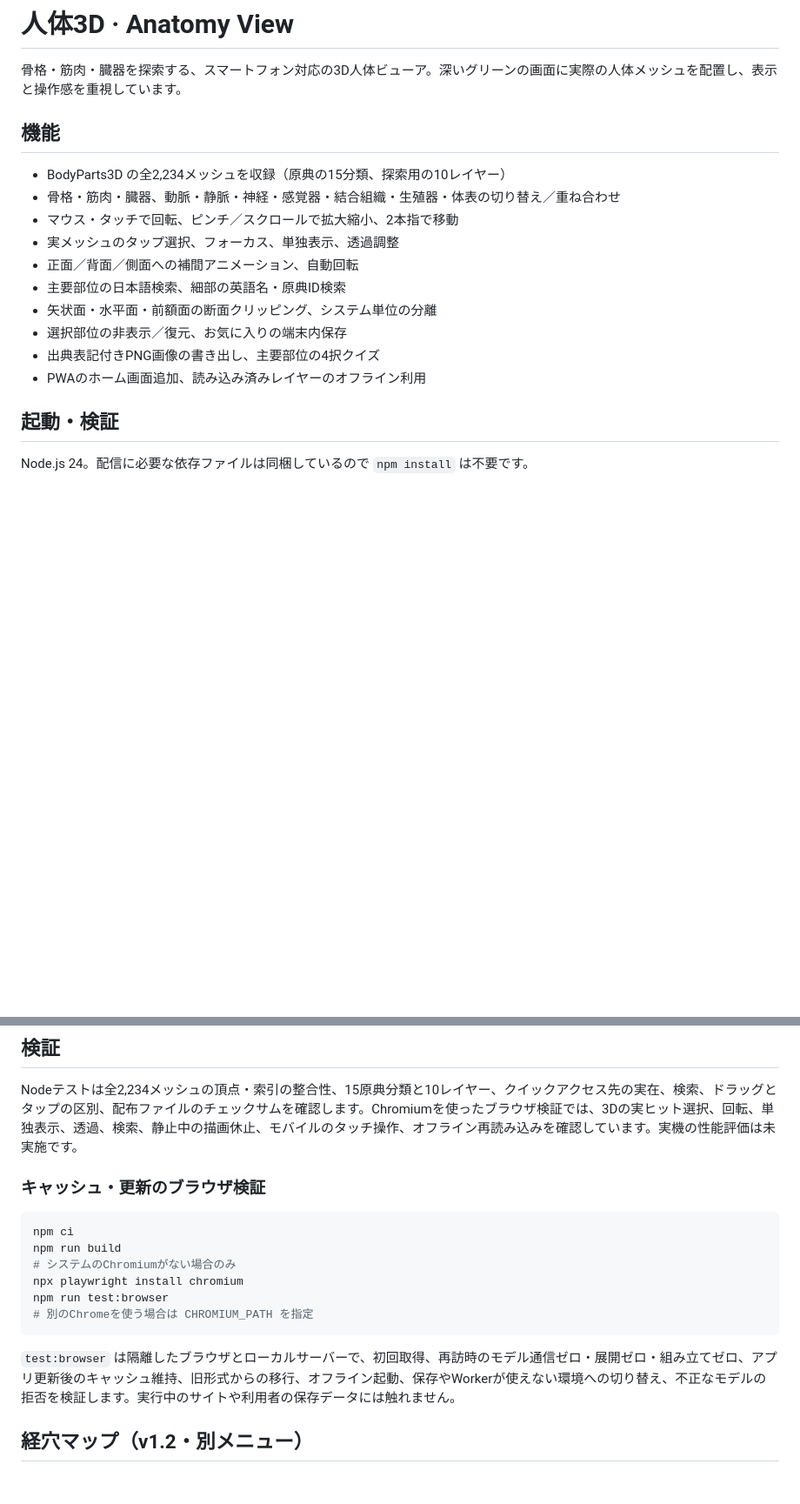
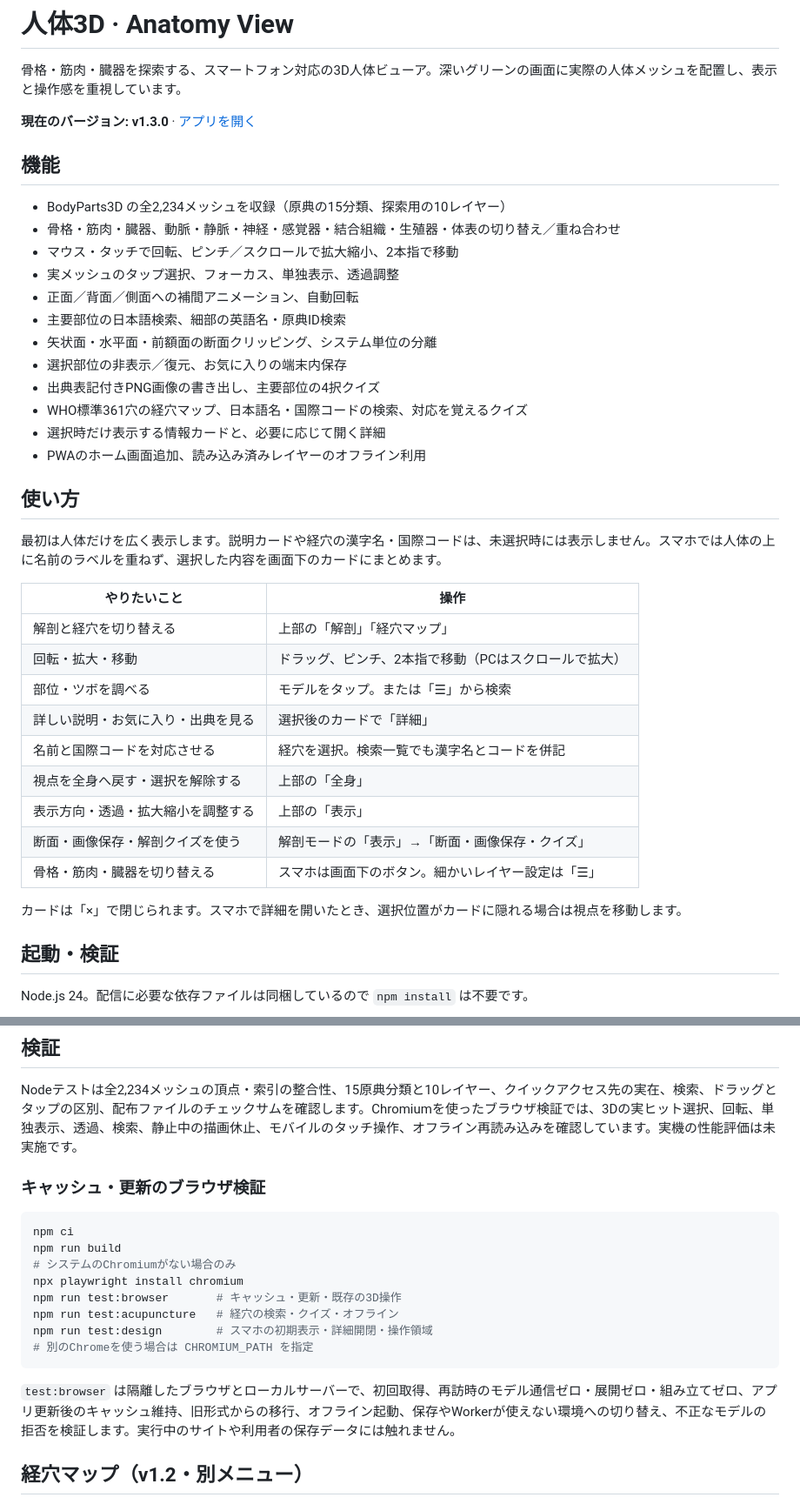
Before and after one commit to nohanakamatsuke/Anatomy-View, a Markdown page: README.md, 2 parts joined by grey strips. Shown at 87% size. Drawn GitHub-style; blank space fills up the shorter version.

Commit message:
Document v1.3 mobile interface and current app controls

````diff
--- a/README.md
+++ b/README.md
@@ -1,6 +1,8 @@
 # 人体3D · Anatomy View
 
 骨格・筋肉・臓器を探索する、スマートフォン対応の3D人体ビューア。深いグリーンの画面に実際の人体メッシュを配置し、表示と操作感を重視しています。
+
+**現在のバージョン: v1.3.0** · [アプリを開く](https://nohanakamatsuke.github.io/Anatomy-View/)
 
 ## 機能
 
@@ -13,7 +15,27 @@
 - 矢状面・水平面・前額面の断面クリッピング、システム単位の分離
 - 選択部位の非表示／復元、お気に入りの端末内保存
 - 出典表記付きPNG画像の書き出し、主要部位の4択クイズ
+- WHO標準361穴の経穴マップ、日本語名・国際コードの検索、対応を覚えるクイズ
+- 選択時だけ表示する情報カードと、必要に応じて開く詳細
 - PWAのホーム画面追加、読み込み済みレイヤーのオフライン利用
+
+## 使い方
+
+最初は人体だけを広く表示します。説明カードや経穴の漢字名・国際コードは、未選択時には表示しません。スマホでは人体の上に名前のラベルを重ねず、選択した内容を画面下のカードにまとめます。
+
+| やりたいこと | 操作 |
+| --- | --- |
+| 解剖と経穴を切り替える | 上部の「解剖」「経穴マップ」 |
+| 回転・拡大・移動 | ドラッグ、ピンチ、2本指で移動（PCはスクロールで拡大） |
+| 部位・ツボを調べる | モデルをタップ。または「☰」から検索 |
+| 詳しい説明・お気に入り・出典を見る | 選択後のカードで「詳細」 |
+| 名前と国際コードを対応させる | 経穴を選択。検索一覧でも漢字名とコードを併記 |
+| 視点を全身へ戻す・選択を解除する | 上部の「全身」 |
+| 表示方向・透過・拡大縮小を調整する | 上部の「表示」 |
+| 断面・画像保存・解剖クイズを使う | 解剖モードの「表示」→「断面・画像保存・クイズ」 |
+| 骨格・筋肉・臓器を切り替える | スマホは画面下のボタン。細かいレイヤー設定は「☰」 |
+
+カードは「×」で閉じられます。スマホで詳細を開いたとき、選択位置がカードに隠れる場合は視点を移動します。
 
 ## 起動・検証
 
@@ -81,7 +103,6 @@ BodyParts3D 4.0（成人男性の参照モデル）の実メッシュを利用
 
 Nodeテストは全2,234メッシュの頂点・索引の整合性、15原典分類と10レイヤー、クイックアクセス先の実在、検索、ドラッグとタップの区別、配布ファイルのチェックサムを確認します。Chromiumを使ったブラウザ検証では、3Dの実ヒット選択、回転、単独表示、透過、検索、静止中の描画休止、モバイルのタッチ操作、オフライン再読み込みを確認しています。実機の性能評価は未実施です。
 
-
 ### キャッシュ・更新のブラウザ検証
 
 ```sh
@@ -89,12 +110,13 @@ npm ci
 npm run build
 # システムのChromiumがない場合のみ
 npx playwright install chromium
-npm run test:browser
+npm run test:browser       # キャッシュ・更新・既存の3D操作
+npm run test:acupuncture   # 経穴の検索・クイズ・オフライン
+npm run test:design        # スマホの初期表示・詳細開閉・操作領域
 # 別のChromeを使う場合は CHROMIUM_PATH を指定
 ```
 
 `test:browser` は隔離したブラウザとローカルサーバーで、初回取得、再訪時のモデル通信ゼロ・展開ゼロ・組み立てゼロ、アプリ更新後のキャッシュ維持、旧形式からの移行、オフライン起動、保存やWorkerが使えない環境への切り替え、不正なモデルの拒否を検証します。実行中のサイトや利用者の保存データには触れません。
-
 
 ## 経穴マップ（v1.2・別メニュー）
 
````
Also changed, not shown: other parts of README.md (+2 -3 lines).
